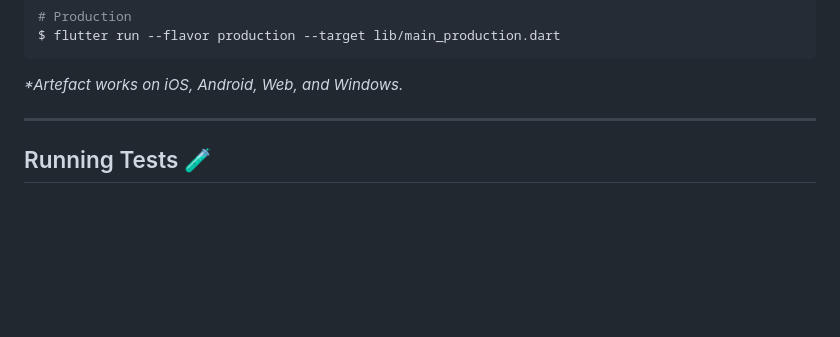
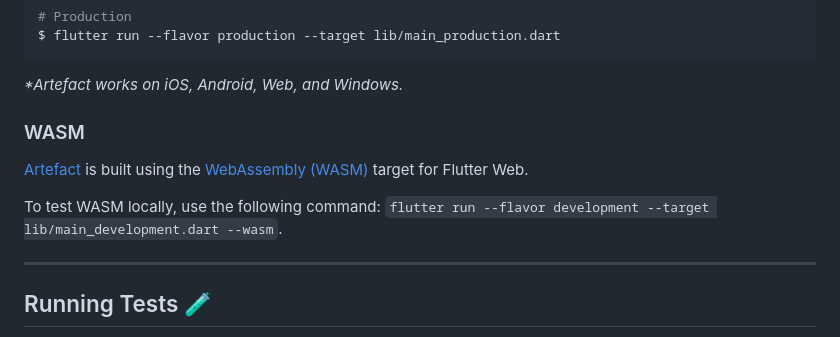
Before and after one commit to pavlo-zin/artefact, a Markdown page: README.md, the part around one of its changes. GitHub-like rendering; blank space fills up the shorter version.

Commit message:
chore: Update README.md

````diff
--- a/README.md
+++ b/README.md
@@ -34,6 +36,12 @@ $ flutter run --flavor production --target lib/main_production.dart
 ```
 
 _\*Artefact works on iOS, Android, Web, and Windows._
+
+### WASM
+
+[Artefact]([https://wonderous.app/web/](https://flutter-artefact.web.app)) is built using the [WebAssembly (WASM)](https://docs.flutter.dev/platform-integration/web/wasm) target for Flutter Web.
+
+To test WASM locally, use the following command: `flutter run --flavor development --target lib/main_development.dart --wasm`.
 
 ---
 
````
Also changed, not shown: other parts of README.md (+4 -2 lines).
